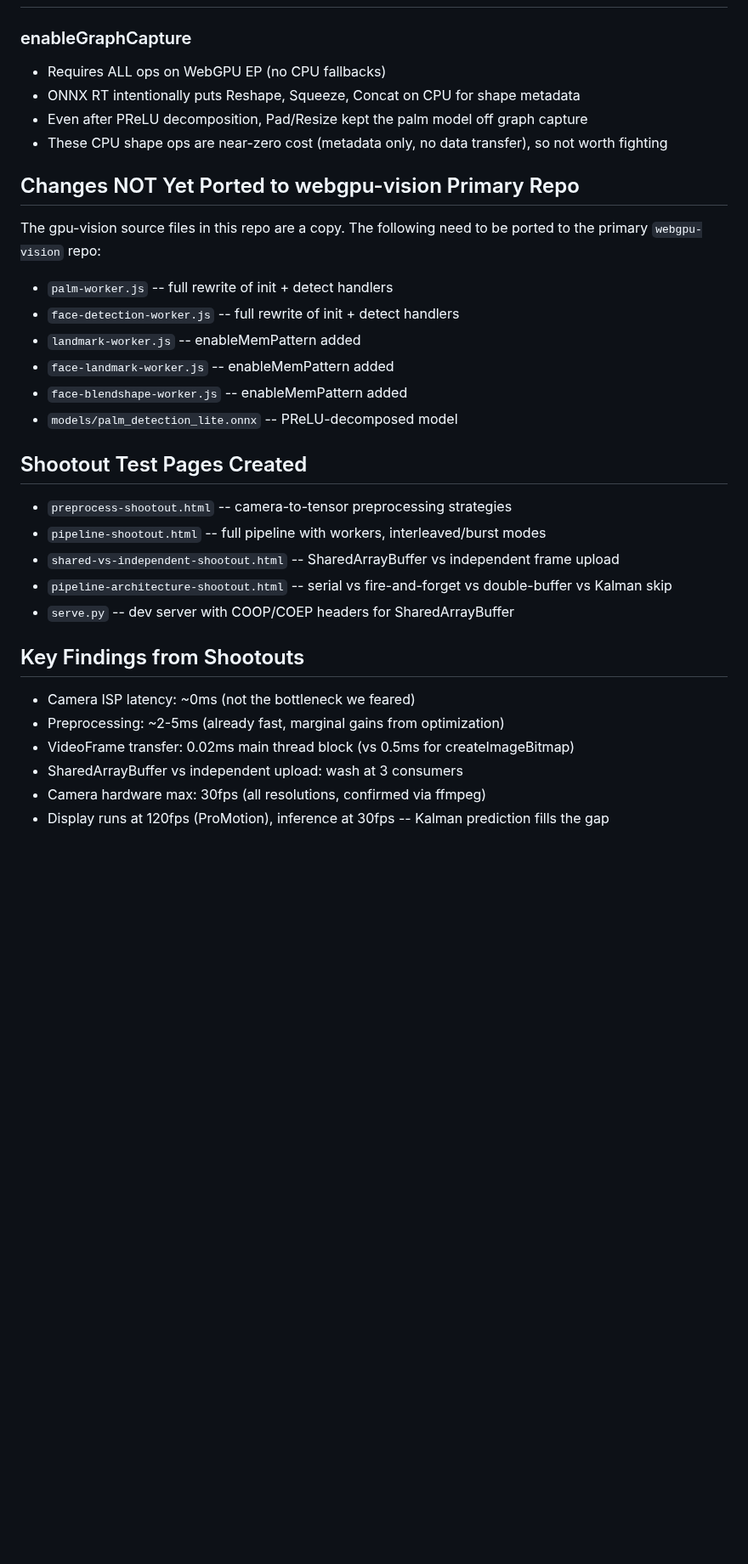
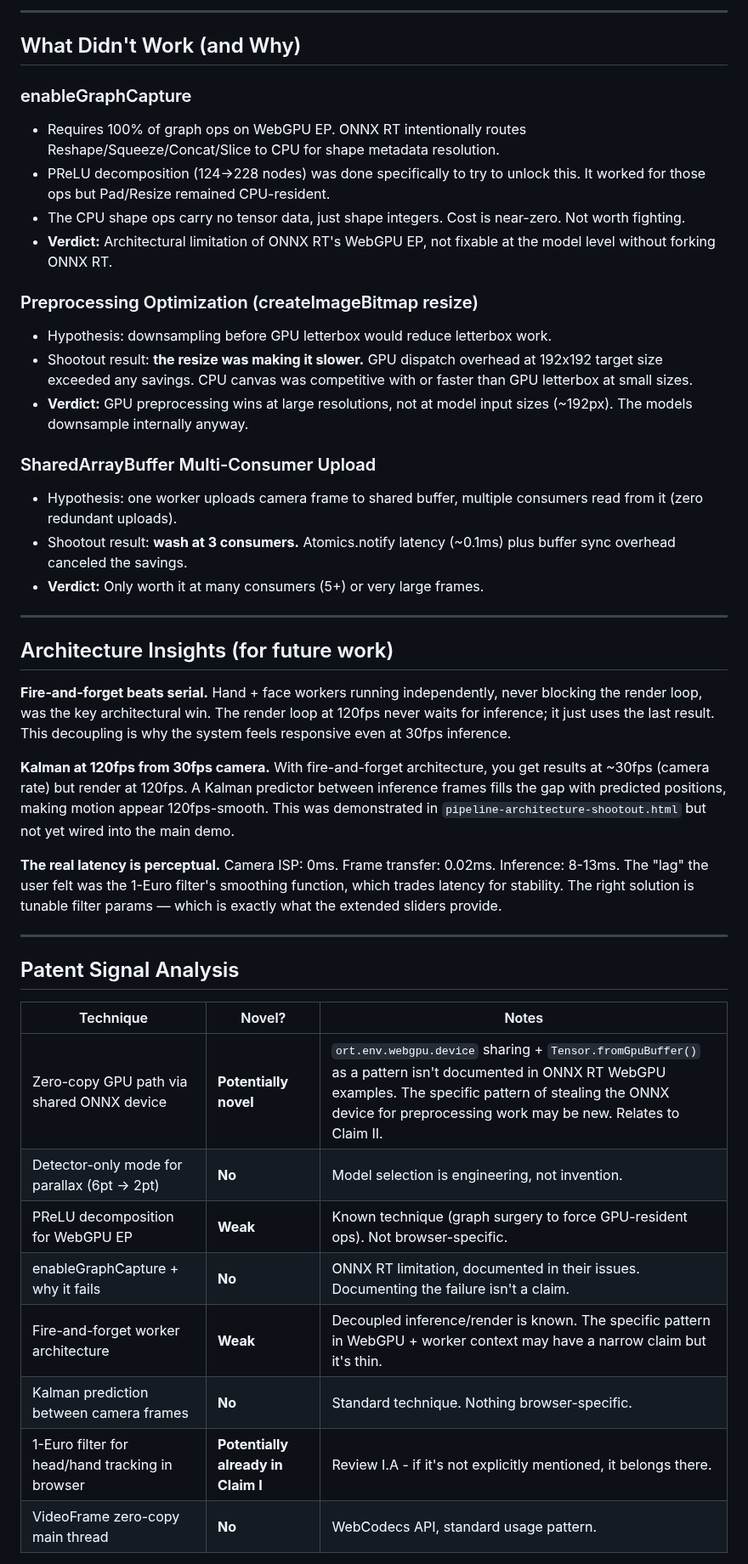
Before and after one commit to Sonified/3d-parallax-head-hand-tracking-demo, a Markdown page: OPTIMIZATION-LOG.md, the part around one of its changes. Shown at 85% size. GitHub-like rendering; blank space fills up the shorter version.

```diff
--- a/OPTIMIZATION-LOG.md
+++ b/OPTIMIZATION-LOG.md
@@ -38,31 +59,45 @@
+---
+
+## What Didn't Work (and Why)
 
 ### enableGraphCapture
-- Requires ALL ops on WebGPU EP (no CPU fallbacks)
-- ONNX RT intentionally puts Reshape, Squeeze, Concat on CPU for shape metadata
-- Even after PReLU decomposition, Pad/Resize kept the palm model off graph capture
-- These CPU shape ops are near-zero cost (metadata only, no data transfer), so not worth fighting
+- Requires 100% of graph ops on WebGPU EP. ONNX RT intentionally routes Reshape/Squeeze/Concat/Slice to CPU for shape metadata resolution.
+- PReLU decomposition (124->228 nodes) was done specifically to try to unlock this. It worked for those ops but Pad/Resize remained CPU-resident.
+- The CPU shape ops carry no tensor data, just shape integers. Cost is near-zero. Not worth fighting.
+- **Verdict:** Architectural limitation of ONNX RT's WebGPU EP, not fixable at the model level without forking ONNX RT.
 
-## Changes NOT Yet Ported to webgpu-vision Primary Repo
+### Preprocessing Optimization (createImageBitmap resize)
+- Hypothesis: downsampling before GPU letterbox would reduce letterbox work.
+- Shootout result: **the resize was making it slower.** GPU dispatch overhead at 192x192 target size exceeded any savings. CPU canvas was competitive with or faster than GPU letterbox at small sizes.
+- **Verdict:** GPU preprocessing wins at large resolutions, not at model input sizes (~192px). The models downsample internally anyway.
 
-The gpu-vision source files in this repo are a copy. The following need to be ported to the primary `webgpu-vision` repo:
-- `palm-worker.js` -- full rewrite of init + detect handlers
-- `face-detection-worker.js` -- full rewrite of init + detect handlers
-- `landmark-worker.js` -- enableMemPattern added
-- `face-landmark-worker.js` -- enableMemPattern added
-- `face-blendshape-worker.js` -- enableMemPattern added
-- `models/palm_detection_lite.onnx` -- PReLU-decomposed model
+### SharedArrayBuffer Multi-Consumer Upload
+- Hypothesis: one worker uploads camera frame to shared buffer, multiple consumers read from it (zero redundant uploads).
+- Shootout result: **wash at 3 consumers.** Atomics.notify latency (~0.1ms) plus buffer sync overhead canceled the savings.
+- **Verdict:** Only worth it at many consumers (5+) or very large frames.
 
-## Shootout Test Pages Created
-- `preprocess-shootout.html` -- camera-to-tensor preprocessing strategies
-- `pipeline-shootout.html` -- full pipeline with workers, interleaved/burst modes
-- `shared-vs-independent-shootout.html` -- SharedArrayBuffer vs independent frame upload
-- `pipeline-architecture-shootout.html` -- serial vs fire-and-forget vs double-buffer vs Kalman skip
-- `serve.py` -- dev server with COOP/COEP headers for SharedArrayBuffer
+---
 
-## Key Findings from Shootouts
-- Camera ISP latency: ~0ms (not the bottleneck we feared)
-- Preprocessing: ~2-5ms (already fast, marginal gains from optimization)
-- VideoFrame transfer: 0.02ms main thread block (vs 0.5ms for createImageBitmap)
-- SharedArrayBuffer vs independent upload: wash at 3 consumers
-- Camera hardware max: 30fps (all resolutions, confirmed via ffmpeg)
-- Display runs at 120fps (ProMotion), inference at 30fps -- Kalman prediction fills the gap
+## Architecture Insights (for future work)
+
+**Fire-and-forget beats serial.** Hand + face workers running independently, never blocking the render loop, was the key architectural win. The render loop at 120fps never waits for inference; it just uses the last result. This decoupling is why the system feels responsive even at 30fps inference.
+
+**Kalman at 120fps from 30fps camera.** With fire-and-forget architecture, you get results at ~30fps (camera rate) but render at 120fps. A Kalman predictor between inference frames fills the gap with predicted positions, making motion appear 120fps-smooth. This was demonstrated in `pipeline-architecture-shootout.html` but not yet wired into the main demo.
+
+**The real latency is perceptual.** Camera ISP: 0ms. Frame transfer: 0.02ms. Inference: 8-13ms. The "lag" the user felt was the 1-Euro filter's smoothing function, which trades latency for stability. The right solution is tunable filter params — which is exactly what the extended sliders provide.
+
+---
+
+## Patent Signal Analysis
+
+| Technique | Novel? | Notes |
+|---|---|---|
+| Zero-copy GPU path via shared ONNX device | **Potentially novel** | `ort.env.webgpu.device` sharing + `Tensor.fromGpuBuffer()` as a pattern isn't documented in ONNX RT WebGPU examples. The specific pattern of stealing the ONNX device for preprocessing work may be new. Relates to Claim II. |
+| Detector-only mode for parallax (6pt -> 2pt) | **No** | Model selection is engineering, not invention. |
+| PReLU decomposition for WebGPU EP | **Weak** | Known technique (graph surgery to force GPU-resident ops). Not browser-specific. |
+| enableGraphCapture + why it fails | **No** | ONNX RT limitation, documented in their issues. Documenting the failure isn't a claim. |
+| Fire-and-forget worker architecture | **Weak** | Decoupled inference/render is known. The specific pattern in WebGPU + worker context may have a narrow claim but it's thin. |
+| Kalman prediction between camera frames | **No** | Standard technique. Nothing browser-specific. |
+| 1-Euro filter for head/hand tracking in browser | **Potentially already in Claim I** | Review I.A - if it's not explicitly mentioned, it belongs there. |
+| VideoFrame zero-copy main thread | **No** | WebCodecs API, standard usage pattern. |
+
```
Also changed, not shown: other parts of OPTIMIZATION-LOG.md (+77 -29 lines).
